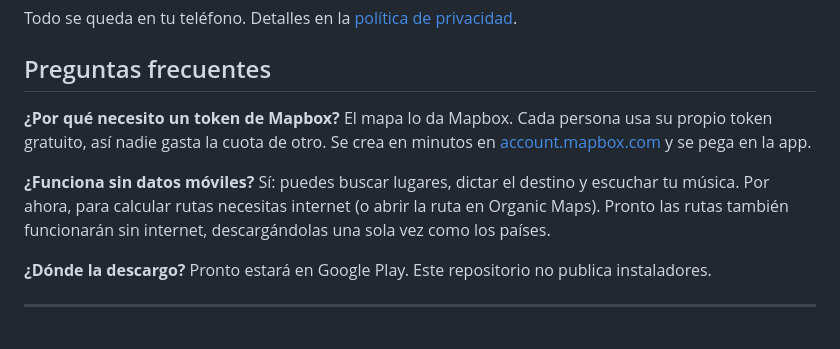
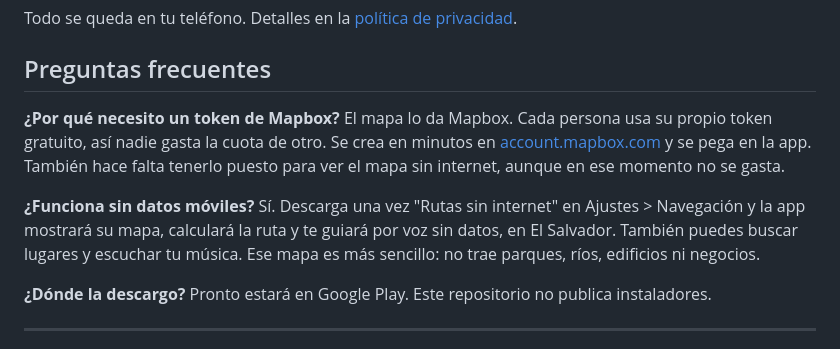
Before and after one commit to patinorafa04-ship-it/cabina-sv-app, a Markdown page: README.md, the part around one of its changes. Drawn GitHub-style.

```diff
--- a/README.md
+++ b/README.md
@@ -87,10 +88,10 @@ Todo se queda en tu teléfono. Detalles en la [política de privacidad](https://
 ## Preguntas frecuentes
 
 **¿Por qué necesito un token de Mapbox?**
-El mapa lo da Mapbox. Cada persona usa su propio token gratuito, así nadie gasta la cuota de otro. Se crea en minutos en [account.mapbox.com](https://account.mapbox.com/access-tokens) y se pega en la app.
+El mapa lo da Mapbox. Cada persona usa su propio token gratuito, así nadie gasta la cuota de otro. Se crea en minutos en [account.mapbox.com](https://account.mapbox.com/access-tokens) y se pega en la app. También hace falta tenerlo puesto para ver el mapa sin internet, aunque en ese momento no se gasta.
 
 **¿Funciona sin datos móviles?**
-Sí: puedes buscar lugares, dictar el destino y escuchar tu música. Por ahora, para calcular rutas necesitas internet (o abrir la ruta en Organic Maps). Pronto las rutas también funcionarán sin internet, descargándolas una sola vez como los países.
+Sí. Descarga una vez "Rutas sin internet" en Ajustes > Navegación y la app mostrará su mapa, calculará la ruta y te guiará por voz sin datos, en El Salvador. También puedes buscar lugares y escuchar tu música. Ese mapa es más sencillo: no trae parques, ríos, edificios ni negocios.
 
 **¿Dónde la descargo?**
 Pronto estará en Google Play. Este repositorio no publica instaladores.
```
Also changed, not shown: other parts of README.md (+14 -13 lines), docs/capturas/01-inicio.jpg, 1 other file.
